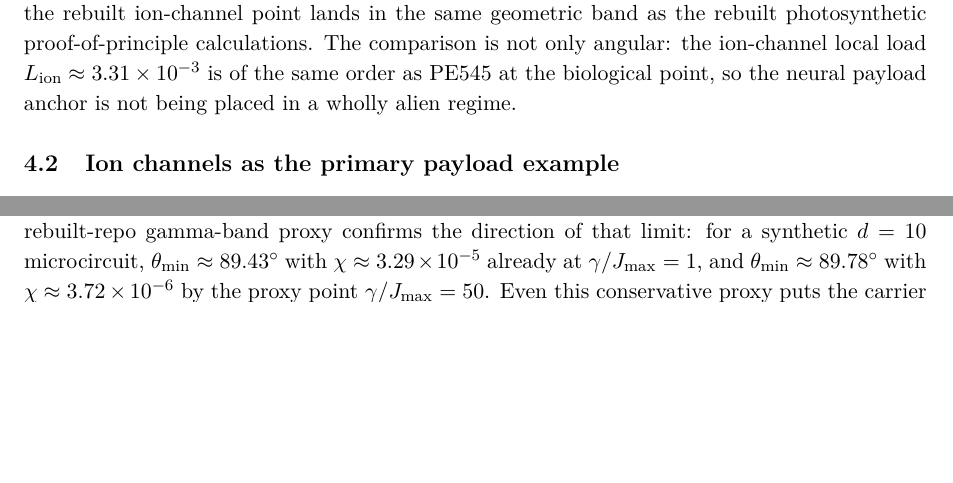
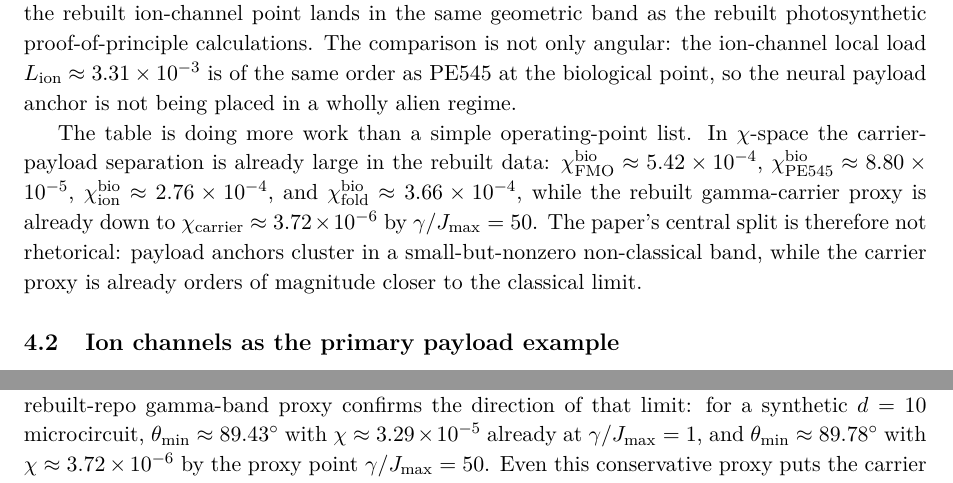
Before and after one commit to todd866/decoherence-dimensional-collapse, a LaTeX paper (paper.tex): two parts of pages 5 and 7 of 13 before the commit and two parts of pages 5 and 8 of 13 after it, joined at a grey line, cut so that both start at the same text, the shorter picture padded with empty space. Compiled offline with pdfLaTeX.

Commit message:
Clarify chi separation between carrier and payload

```diff
--- a/paper.tex
+++ b/paper.tex
@@ -219,6 +219,8 @@ Neural oscillation & Carrier & Proxy & 50 & $89.78^\circ$ & Rebuilt gamma-band c
 \label{tab:anchors}
 \end{table}
 
+The table is doing more work than a simple operating-point list. In $\chi$-space the carrier-payload separation is already large in the rebuilt data: $\chi_{\mathrm{FMO}}^{\mathrm{bio}}\approx 5.42\times10^{-4}$, $\chi_{\mathrm{PE545}}^{\mathrm{bio}}\approx 8.80\times10^{-5}$, $\chi_{\mathrm{ion}}^{\mathrm{bio}}\approx 2.76\times10^{-4}$, and $\chi_{\mathrm{fold}}^{\mathrm{bio}}\approx 3.66\times10^{-4}$, while the rebuilt gamma-carrier proxy is already down to $\chi_{\mathrm{carrier}}\approx 3.72\times10^{-6}$ by $\gamma/J_{\max}=50$. The paper's central split is therefore not rhetorical: payload anchors cluster in a small-but-nonzero non-classical band, while the carrier proxy is already orders of magnitude closer to the classical limit.
+
 \begin{figure}[t]
 \centering
 \includegraphics[width=0.72\linewidth]{biological_anchor_map.pdf}
```
Also changed, not shown: reader_guide.md (+2 -0 lines), README.md, paper.pdf.
